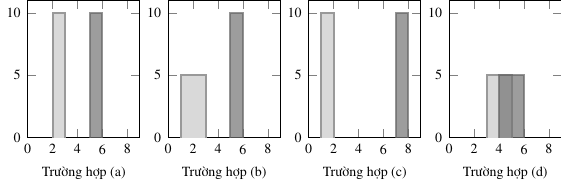
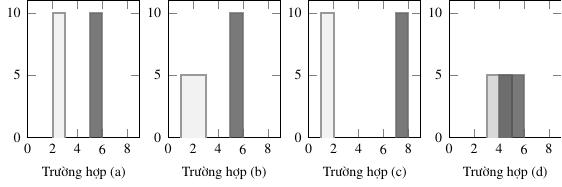
Before and after one commit to hungtrannam/MS-thesis, a LaTeX figure (Figs/C1_Uniform.tex): the whole page. The pictures show the PDF file Figs/C1_Uniform.pdf that the author committed with the source.

Commit message:
[2025-07-22 18:24:34] Update project structure and add new files

```diff
--- a/Figs/C1_Uniform.tex
+++ b/Figs/C1_Uniform.tex
@@ -48,24 +48,24 @@
 
 			% (a) same independent
 			\nextgroupplot[title={\scriptsize Trường hợp (a)}]
-			\addplot+[mark=none,draw=black!40,line width=1pt,  fill=black!15]
+			\addplot+[mark=none,draw=black!40,line width=1pt,  fill=black!5]
 			coordinates {(2,0) (2,\heightA) (3,\heightA) (3,0)};
-			\addplot+[mark=none,draw=black!60,line width=1pt,opacity=0.7, fill=black!55]
+			\addplot+[mark=none,draw=black!60,line width=1pt,opacity=0.7, fill=black!75]
 			coordinates {(5,0) (5,\heightA) (6,\heightA) (6,0)};
 
 
 			% (b) uneven independent
 			\nextgroupplot[title={\scriptsize Trường hợp (b)}]
-			\addplot+[mark=none,draw=black!40,line width=1pt, fill=black!15]
+			\addplot+[mark=none,draw=black!40,line width=1pt, fill=black!5]
 			coordinates {(1,0) (1,\heightBleft) (3,\heightBleft) (3,0)};
-			\addplot+[mark=none,draw=black!60,line width=1pt,opacity=0.7, fill=black!55]
+			\addplot+[mark=none,draw=black!60,line width=1pt,opacity=0.7, fill=black!75]
 			coordinates {(5,0) (5,\heightBright) (6,\heightBright) (6,0)};
 
 						% (d) p ⊂ q
 			\nextgroupplot[title={\scriptsize Trường hợp (c)}]
-			\addplot+[mark=none,draw=black!40,line width=1pt,  fill=black!15]
+			\addplot+[mark=none,draw=black!40,line width=1pt,  fill=black!5]
 			coordinates {(1,0) (1,\heightA) (2,\heightA) (2,0)};
-			\addplot+[mark=none,draw=black!60,line width=1pt,opacity=0.7, fill=black!55]
+			\addplot+[mark=none,draw=black!60,line width=1pt,opacity=0.7, fill=black!75]
 			coordinates {(7,0) (7,\heightA) (8,\heightA) (8,0)};
 
 
@@ -73,7 +73,7 @@
 			\nextgroupplot[title={\scriptsize Trường hợp (d)}]
 			\addplot+[mark=none,draw=black!40,line width=1pt,fill=black!15]
 			coordinates {(3,0) (3,\heightC) (5,\heightC) (5,0)};
-			\addplot+[mark=none,draw=black!60,,line width=1pt,opacity=0.7, fill=black!55]
+			\addplot+[mark=none,draw=black!60,,line width=1pt,opacity=0.7, fill=black!75]
 			coordinates {(4,0) (4,\heightC) (6,\heightC) (6,0)};
 
 
```
Also changed, not shown: Thesis.tex (+17 -12 lines), Figs/C1_Uniform.pdf, Thesis.pdf.
